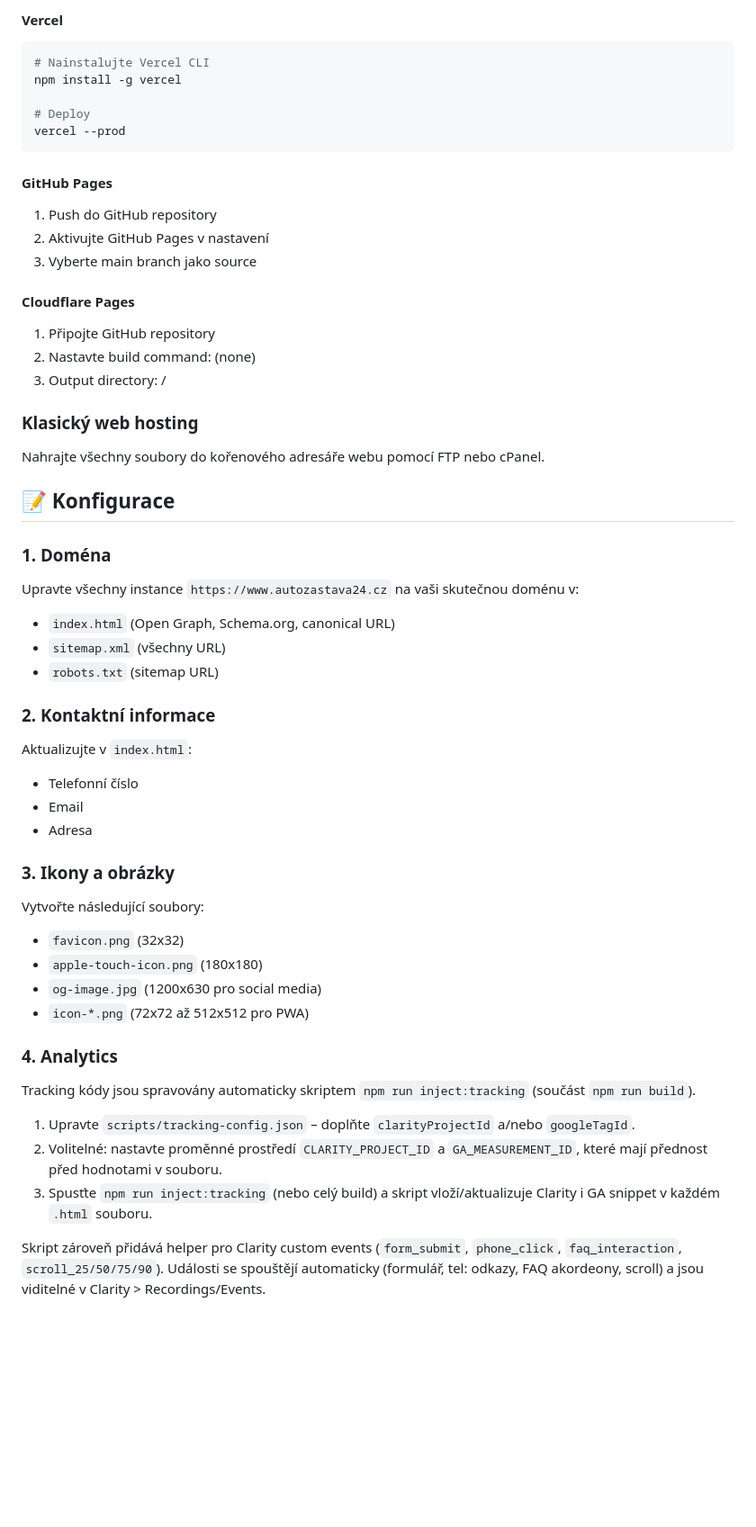
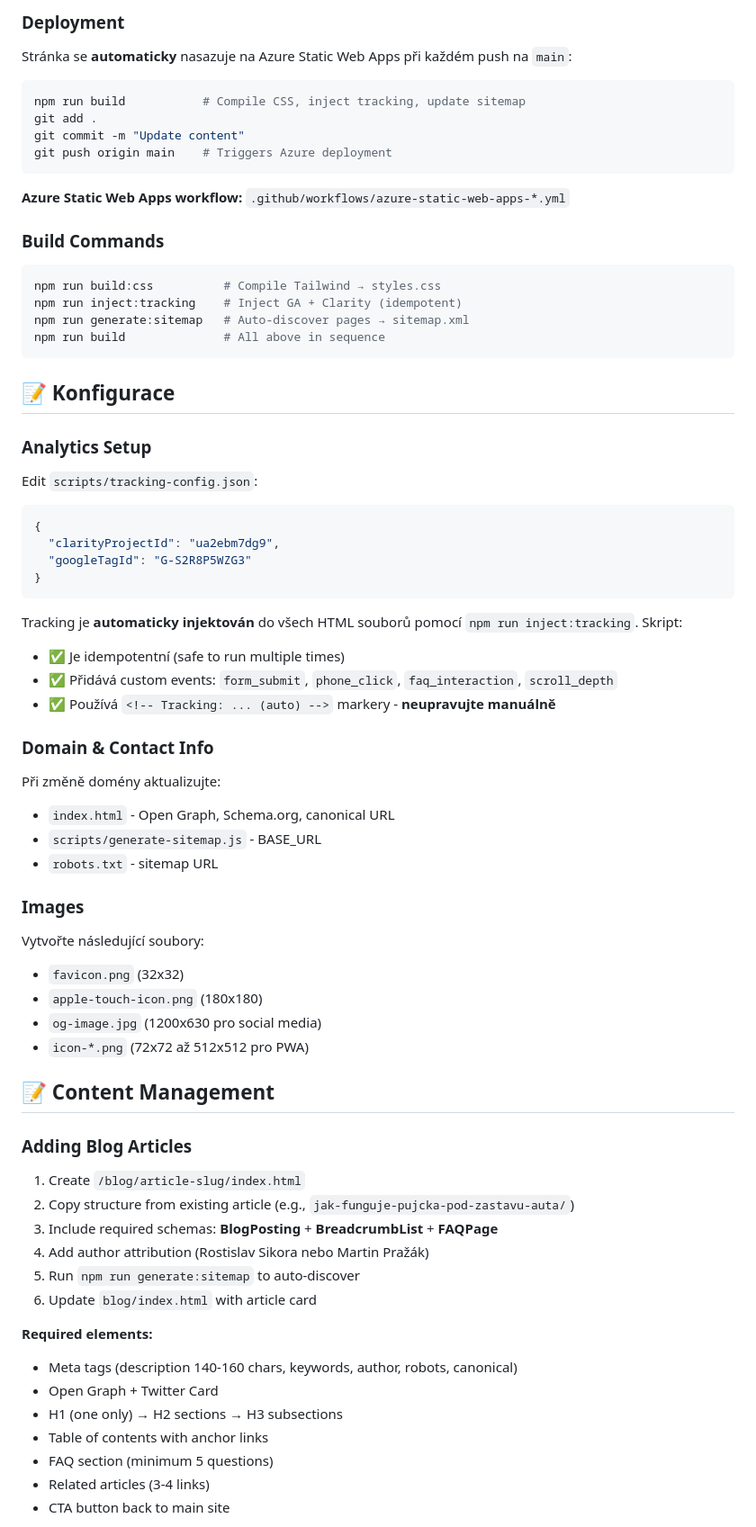
Before and after one commit to malonitest/zpaweb, a Markdown page: README.md, the part around one of its changes. Shown at 90% size. Rendered like a GitHub page; blank space fills up the shorter version.

````diff
--- a/README.md
+++ b/README.md
@@ -76,54 +82,70 @@ netlify deploy --prod
 ```
 
-#### Vercel
+### Deployment
+Stránka se **automaticky** nasazuje na Azure Static Web Apps při každém push na `main`:
+
 ```bash
-# Nainstalujte Vercel CLI
-npm install -g vercel
-
-# Deploy
-vercel --prod
+npm run build           # Compile CSS, inject tracking, update sitemap
+git add .
+git commit -m "Update content"
+git push origin main    # Triggers Azure deployment
 ```
 
-#### GitHub Pages
-1. Push do GitHub repository
-2. Aktivujte GitHub Pages v nastavení
-3. Vyberte main branch jako source
+**Azure Static Web Apps workflow:** `.github/workflows/azure-static-web-apps-*.yml`
 
-#### Cloudflare Pages
-1. Připojte GitHub repository
-2. Nastavte build command: (none)
-3. Output directory: /
-
-### Klasický web hosting
-Nahrajte všechny soubory do kořenového adresáře webu pomocí FTP nebo cPanel.
+### Build Commands
+```bash
+npm run build:css          # Compile Tailwind → styles.css
+npm run inject:tracking    # Inject GA + Clarity (idempotent)
+npm run generate:sitemap   # Auto-discover pages → sitemap.xml
+npm run build              # All above in sequence
+```
 
 ## 📝 Konfigurace
 
-### 1. Doména
-Upravte všechny instance `https://www.autozastava24.cz` na vaši skutečnou doménu v:
-- `index.html` (Open Graph, Schema.org, canonical URL)
-- `sitemap.xml` (všechny URL)
-- `robots.txt` (sitemap URL)
+### Analytics Setup
+Edit `scripts/tracking-config.json`:
+```json
+{
+  "clarityProjectId": "ua2ebm7dg9",
+  "googleTagId": "G-S2R8P5WZG3"
+}
+```
 
-### 2. Kontaktní informace
-Aktualizujte v `index.html`:
-- Telefonní číslo
-- Email
-- Adresa
+Tracking je **automaticky injektován** do všech HTML souborů pomocí `npm run inject:tracking`. Skript:
+- ✅ Je idempotentní (safe to run multiple times)
+- ✅ Přidává custom events: `form_submit`, `phone_click`, `faq_interaction`, `scroll_depth`
+- ✅ Používá `<!-- Tracking: ... (auto) -->` markery - **neupravujte manuálně**
 
-### 3. Ikony a obrázky
+### Domain & Contact Info
+Při změně domény aktualizujte:
+- `index.html` - Open Graph, Schema.org, canonical URL
+- `scripts/generate-sitemap.js` - BASE_URL
+- `robots.txt` - sitemap URL
+
+### Images
 Vytvořte následující soubory:
 - `favicon.png` (32x32)
 - `apple-touch-icon.png` (180x180)
 - `og-image.jpg` (1200x630 pro social media)
 - `icon-*.png` (72x72 až 512x512 pro PWA)
 
-### 4. Analytics
-Tracking kódy jsou spravovány automaticky skriptem `npm run inject:tracking` (součást `npm run build`).
+## 📝 Content Management
 
-1. Upravte `scripts/tracking-config.json` – doplňte `clarityProjectId` a/nebo `googleTagId`.
-2. Volitelné: nastavte proměnné prostředí `CLARITY_PROJECT_ID` a `GA_MEASUREMENT_ID`, které mají přednost před hodnotami v souboru.
-3. Spusťte `npm run inject:tracking` (nebo celý build) a skript vloží/aktualizuje Clarity i GA snippet v každém `.html` souboru.
+### Adding Blog Articles
+1. Create `/blog/article-slug/index.html`
+2. Copy structure from existing article (e.g., `jak-funguje-pujcka-pod-zastavu-auta/`)
+3. Include required schemas: **BlogPosting** + **BreadcrumbList** + **FAQPage**
+4. Add author attribution (Rostislav Sikora nebo Martin Pražák)
+5. Run `npm run generate:sitemap` to auto-discover
+6. Update `blog/index.html` with article card
 
-Skript zároveň přidává helper pro Clarity custom events (`form_submit`, `phone_click`, `faq_interaction`, `scroll_25/50/75/90`). Události se spouštějí automaticky (formulář, tel: odkazy, FAQ akordeony, scroll) a jsou viditelné v Clarity > Recordings/Events.
+**Required elements:**
+- Meta tags (description 140-160 chars, keywords, author, robots, canonical)
+- Open Graph + Twitter Card
+- H1 (one only) → H2 sections → H3 subsections
+- Table of contents with anchor links
+- FAQ section (minimum 5 questions)
+- Related articles (3-4 links)
+- CTA button back to main site
 
````
Also changed, not shown: other parts of README.md (+108 -102 lines), .github/copilot-instructions.md (added, +176 -0 lines).
